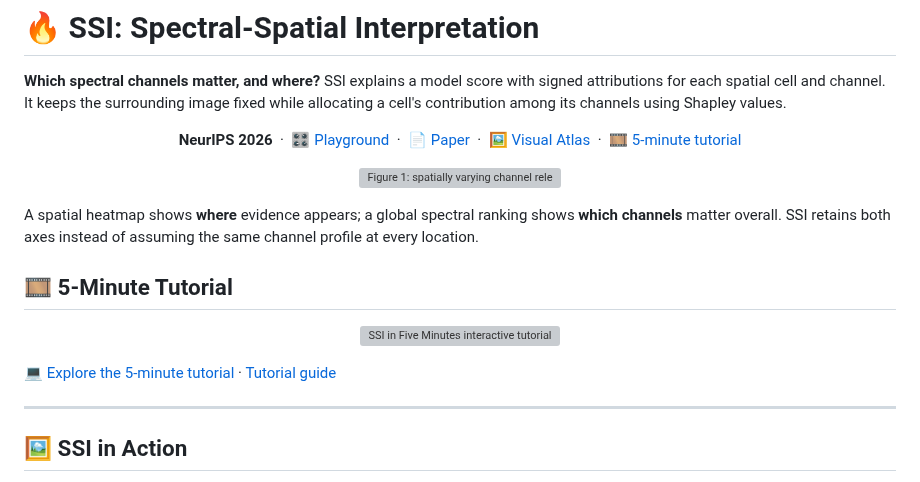
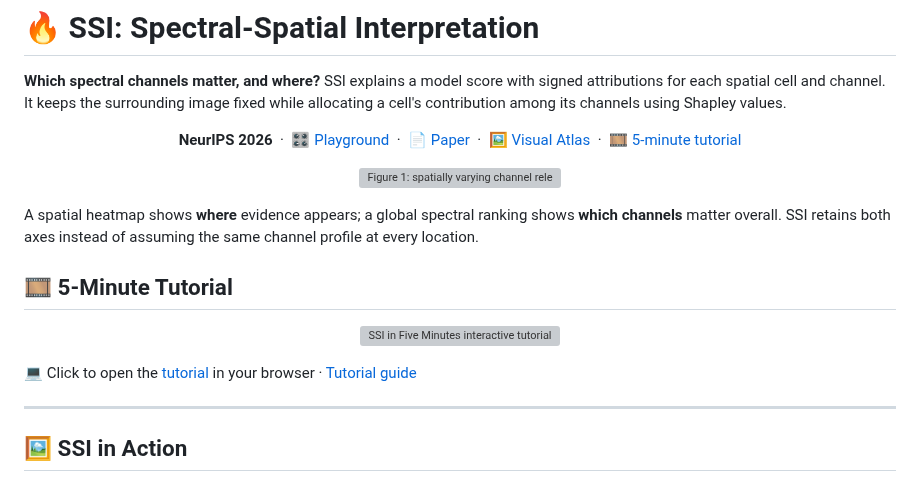
Before and after one commit to AtheavenMa/Spectral-Spatial-Interpretation, a Markdown page: README.md, the part around one of its changes. GitHub-like rendering; grey boxes are pictures that could not be loaded.

Commit message:
docs: link five-minute tutorial to the live GitHub Pages site

```diff
--- a/README.md
+++ b/README.md
@@ -23,6 +23,6 @@ A spatial heatmap shows **where** evidence appears; a global spectral ranking sh
 </p>
 
-💻 [Explore the 5-minute tutorial](docs/index.html) · [Tutorial guide](docs/TUTORIAL.md)
+💻 Click to open the [tutorial](https://atheavenma.github.io/ssi-tutorial/) in your browser · [Tutorial guide](docs/TUTORIAL.md)
 
 ---
 
```
Also changed, not shown: other parts of README.md (+2 -2 lines).
